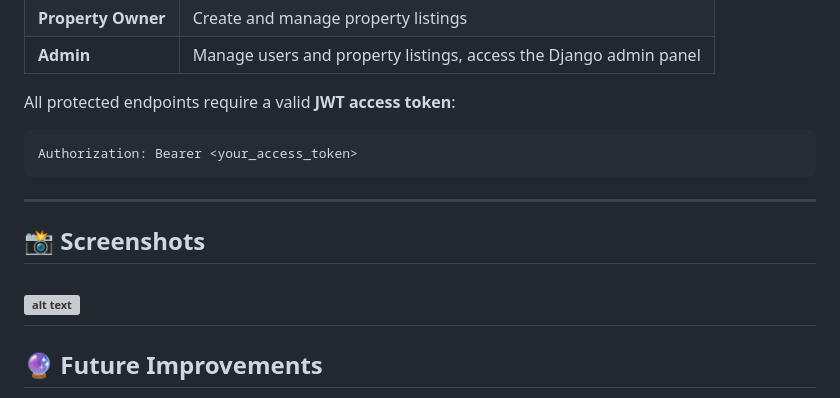
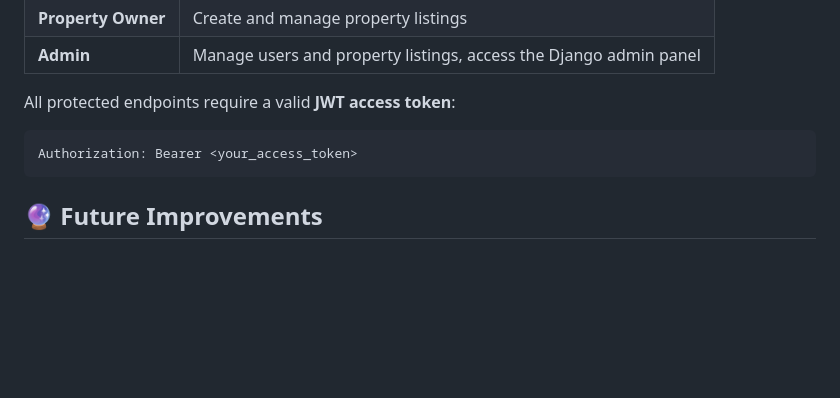
Before and after one commit to roshan-321/Rentora---Location-Based-PG-Flat-Rental-Platform, a Markdown page: README.md, the part around the change. Drawn GitHub-style; blank space fills up the shorter version; grey boxes are pictures that could not be loaded.

````diff
--- a/README.md
+++ b/README.md
@@ -111,12 +111,6 @@ All protected endpoints require a valid **JWT access token**:
 Authorization: Bearer <your_access_token>
 ```
 
----
-
-## 📸 Screenshots
-![alt text]({1A262C23-D9B0-469F-B656-7850D184649C}.png)
----
-
 ## 🔮 Future Improvements
 
 - Booking and payment integration
````
